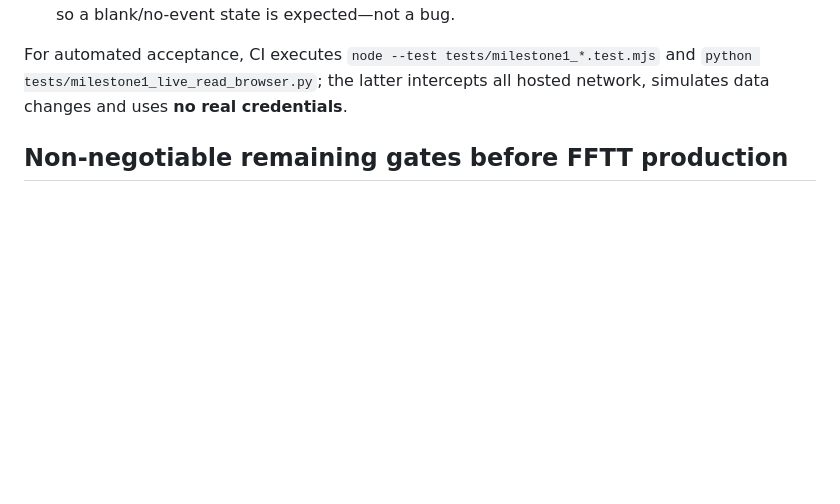
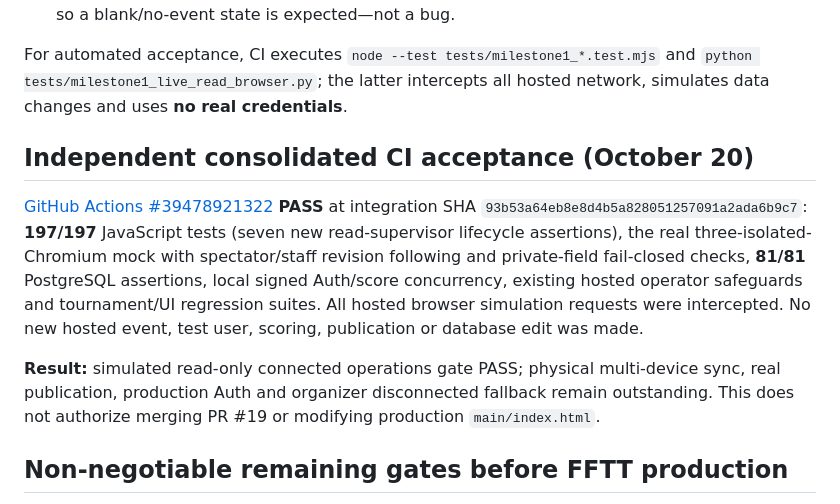
Before and after one commit to 0xCLS/fftt-bracket-manager, a Markdown page: docs/MILESTONE1_CONNECTED_READ_OPERATIONS_2026-10-20.md, the part around the change. Drawn GitHub-style; blank space fills up the shorter version.

Commit message:
Record full CI pass for synthetic spectator and signed follow operation candidate

```diff
--- a/docs/MILESTONE1_CONNECTED_READ_OPERATIONS_2026-10-20.md
+++ b/docs/MILESTONE1_CONNECTED_READ_OPERATIONS_2026-10-20.md
@@ -24,6 +24,12 @@ On the trusted Mac (same integration checkout), start the already available loca
 
 For automated acceptance, CI executes `node --test tests/milestone1_*.test.mjs` and `python tests/milestone1_live_read_browser.py`; the latter intercepts all hosted network, simulates data changes and uses **no real credentials**.
 
+## Independent consolidated CI acceptance (October 20)
+
+[GitHub Actions #39478921322](https://github.com/0xCLS/fftt-bracket-manager/actions/runs/39478921322) **PASS** at integration SHA `93b53a64eb8e8d4b5a828051257091a2ada6b9c7`: **197/197** JavaScript tests (seven new read-supervisor lifecycle assertions), the real three-isolated-Chromium mock with spectator/staff revision following and private-field fail-closed checks, **81/81** PostgreSQL assertions, local signed Auth/score concurrency, existing hosted operator safeguards and tournament/UI regression suites. All hosted browser simulation requests were intercepted. No new hosted event, test user, scoring, publication or database edit was made.
+
+**Result:** simulated read-only connected operations gate PASS; physical multi-device sync, real publication, production Auth and organizer disconnected fallback remain outstanding. This does not authorize merging PR #19 or modifying production `main/index.html`.
+
 ## Non-negotiable remaining gates before FFTT production
 
 - Production-safe, organizer-authorized individual sign-in (PKCE/CSRF protections, account lifecycle, revocation and session expiration/recovery) rather than localhost-only C8 implicit Magic Link.
```
